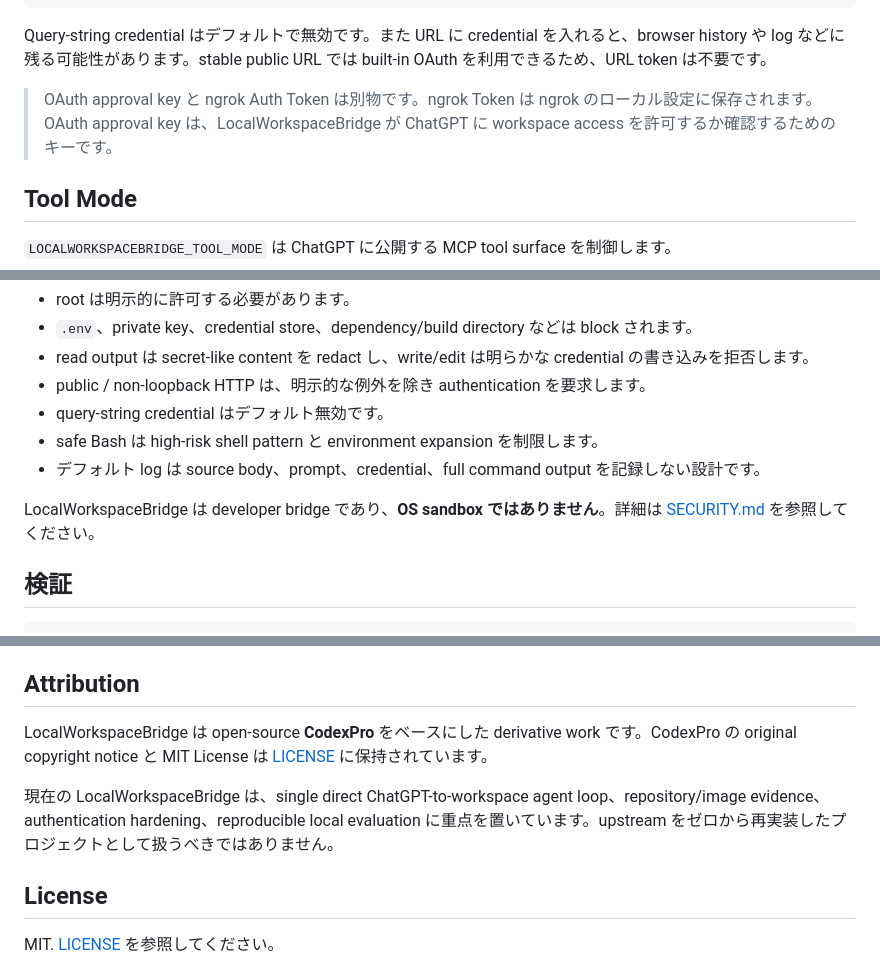
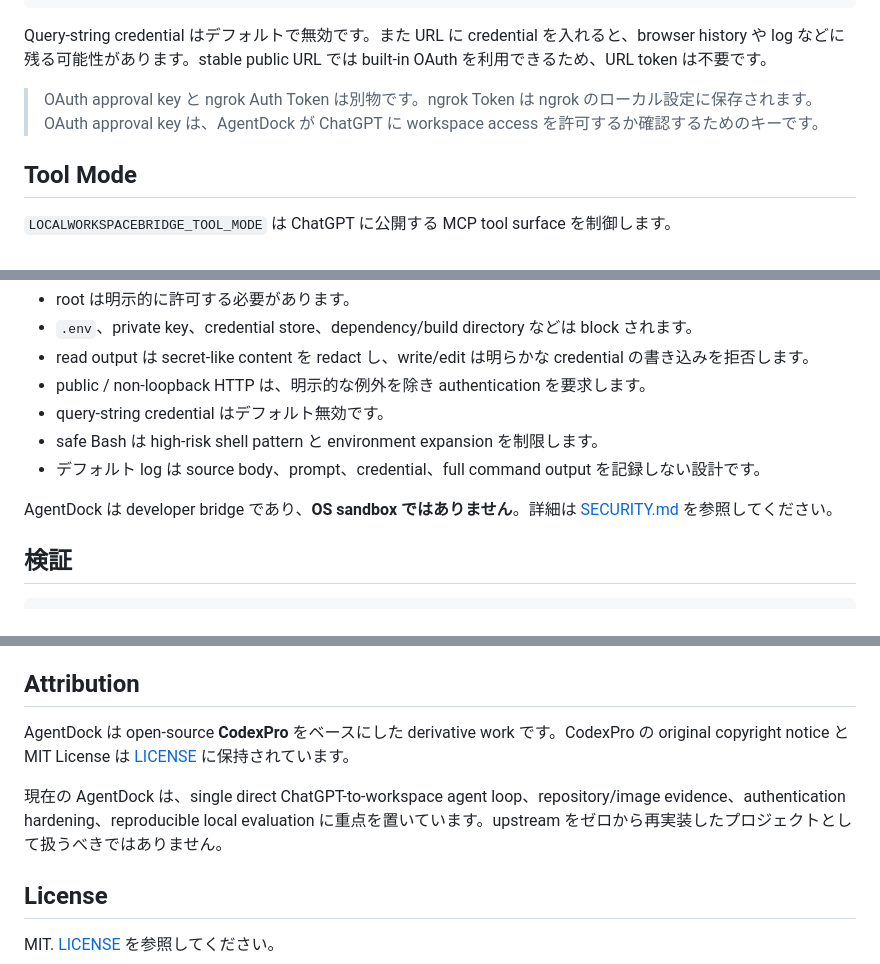
Before and after one commit to Nippori709/AgentDock, a Markdown page: README_JA.md, 3 parts joined by grey strips. GitHub-like rendering.

```diff
--- a/README_JA.md
+++ b/README_JA.md
@@ -135,7 +135,7 @@ https://your-name.ngrok-free.dev/mcp?token=...
 
 Query-string credential はデフォルトで無効です。また URL に credential を入れると、browser history や log などに残る可能性があります。stable public URL では built-in OAuth を利用できるため、URL token は不要です。
 
-> OAuth approval key と ngrok Auth Token は別物です。ngrok Token は ngrok のローカル設定に保存されます。OAuth approval key は、LocalWorkspaceBridge が ChatGPT に workspace access を許可するか確認するためのキーです。
+> OAuth approval key と ngrok Auth Token は別物です。ngrok Token は ngrok のローカル設定に保存されます。OAuth approval key は、AgentDock が ChatGPT に workspace access を許可するか確認するためのキーです。
 
 ## Tool Mode
 
@@ -190,7 +190,7 @@ image_info → read_image preview → 必要に応じて read_image_crop / read_
 - safe Bash は high-risk shell pattern と environment expansion を制限します。
 - デフォルト log は source body、prompt、credential、full command output を記録しない設計です。
 
-LocalWorkspaceBridge は developer bridge であり、**OS sandbox ではありません**。詳細は [SECURITY.md](SECURITY.md) を参照してください。
+AgentDock は developer bridge であり、**OS sandbox ではありません**。詳細は [SECURITY.md](SECURITY.md) を参照してください。
 
 ## 検証
 
@@ -212,9 +212,9 @@ Headless Linux / VPS の `systemd --user` セットアップは [LINUX_SERVER.md
 
 ## Attribution
 
-LocalWorkspaceBridge は open-source **CodexPro** をベースにした derivative work です。CodexPro の original copyright notice と MIT License は [LICENSE](LICENSE) に保持されています。
+AgentDock は open-source **CodexPro** をベースにした derivative work です。CodexPro の original copyright notice と MIT License は [LICENSE](LICENSE) に保持されています。
 
-現在の LocalWorkspaceBridge は、single direct ChatGPT-to-workspace agent loop、repository/image evidence、authentication hardening、reproducible local evaluation に重点を置いています。upstream をゼロから再実装したプロジェクトとして扱うべきではありません。
+現在の AgentDock は、single direct ChatGPT-to-workspace agent loop、repository/image evidence、authentication hardening、reproducible local evaluation に重点を置いています。upstream をゼロから再実装したプロジェクトとして扱うべきではありません。
 
 ## License
 
```
Also changed, not shown: other parts of README_JA.md (+11 -11 lines).
